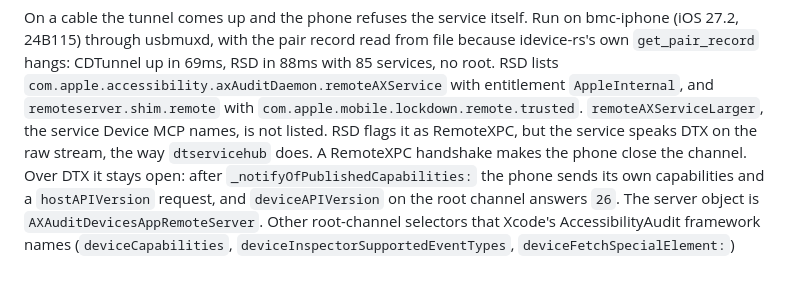
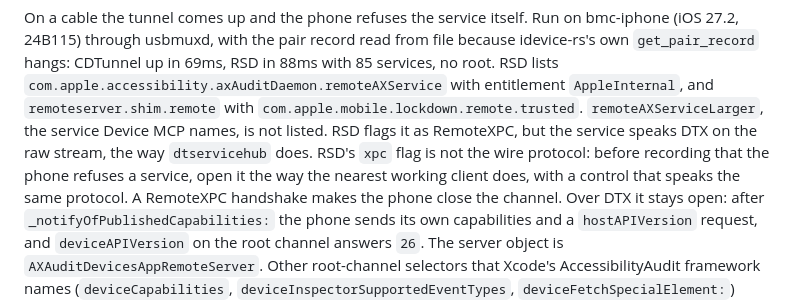
Before and after one commit to bmcreations/loupe, a Markdown page: docs/ios.md, the part around the change. GitHub-like rendering; blank space fills up the shorter version.

Commit message:
docs(ios): note that RSD's xpc flag does not name the wire protocol

```diff
--- a/docs/ios.md
+++ b/docs/ios.md
@@ -259,7 +259,9 @@ in 69ms, RSD in 88ms with 85 services, no root. RSD lists
 `AppleInternal`, and `remoteserver.shim.remote` with
 `com.apple.mobile.lockdown.remote.trusted`. `remoteAXServiceLarger`, the
 service Device MCP names, is not listed. RSD flags it as RemoteXPC, but the service speaks DTX on the raw stream, the
-way `dtservicehub` does. A RemoteXPC handshake makes the phone close the
+way `dtservicehub` does. RSD's `xpc` flag is not the wire protocol: before
+recording that the phone refuses a service, open it the way the nearest
+working client does, with a control that speaks the same protocol. A RemoteXPC handshake makes the phone close the
 channel. Over DTX it stays open: after `_notifyOfPublishedCapabilities:`
 the phone sends its own capabilities and a `hostAPIVersion` request, and
 `deviceAPIVersion` on the root channel answers `26`. The server object is
```
